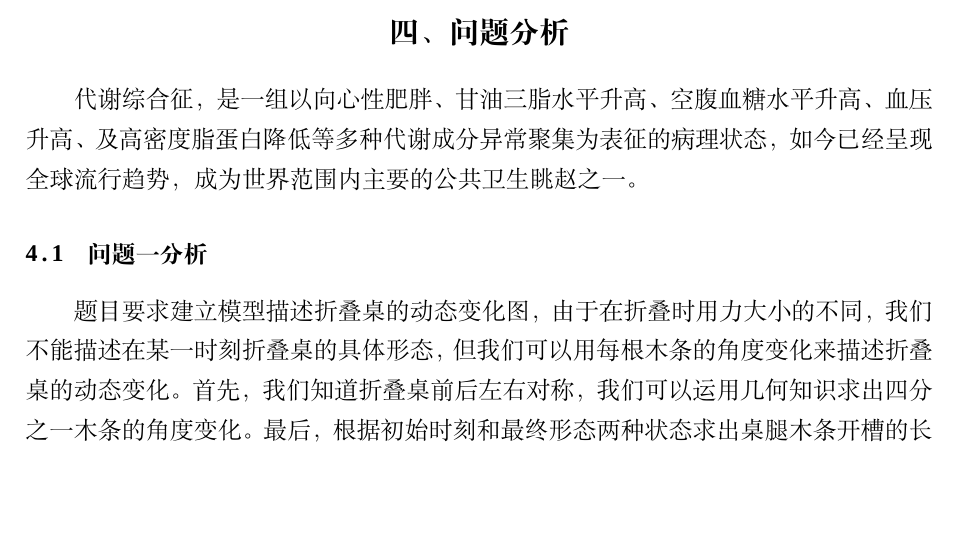
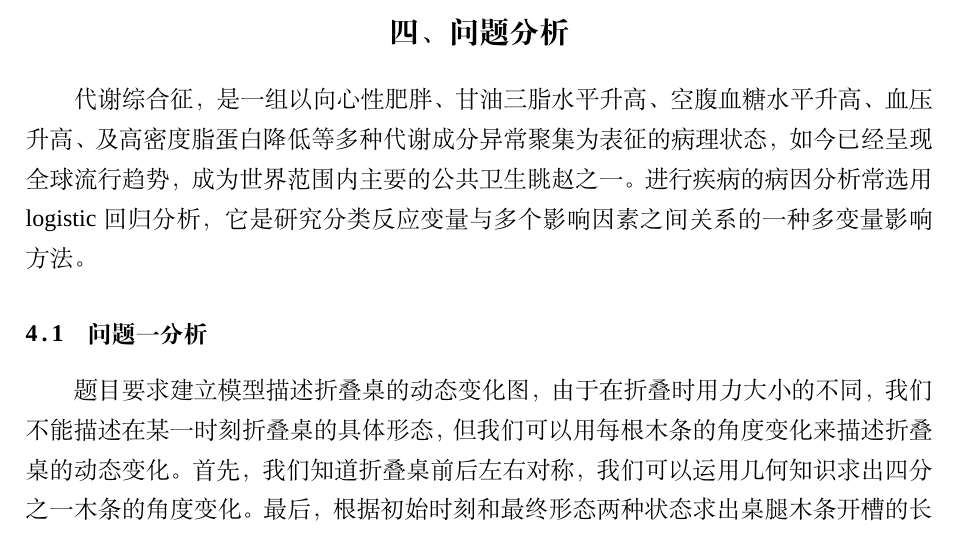
Before and after one commit to innocenceTT/ShenzhenMCM, a LaTeX thesis (example.tex): part of page 5 of 6, cut so that both start at the same text, the shorter picture padded with empty space. Compiled offline with XeLaTeX; a missing font is replaced by an installed copy or a similar font.

Commit message:
问题分析的修改

```diff
--- a/example.tex
+++ b/example.tex
@@ -64,7 +64,7 @@
  R	    & 桌子直径（cm）  \\ \hline
 \end{tabular}
 \section{问题分析}
-代谢综合征，是一组以向心性肥胖、甘油三脂水平升高、空腹血糖水平升高、血压升高、及高密度脂蛋白降低等多种代谢成分异常聚集为表征的病理状态，如今已经呈现全球流行趋势，成为世界范围内主要的公共卫生眺赵之一。
+代谢综合征，是一组以向心性肥胖、甘油三脂水平升高、空腹血糖水平升高、血压升高、及高密度脂蛋白降低等多种代谢成分异常聚集为表征的病理状态，如今已经呈现全球流行趋势，成为世界范围内主要的公共卫生眺赵之一。进行疾病的病因分析常选用logistic回归分析，它是研究分类反应变量与多个影响因素之间关系的一种多变量影响方法。
 \subsection{问题一分析}
 题目要求建立模型描述折叠桌的动态变化图，由于在折叠时用力大小的不同，我们不能描述在某一时刻折叠桌的具体形态，但我们可以用每根木条的角度变化来描述折叠桌的动态变化。首先，我们知道折叠桌前后左右对称，我们可以运用几何知识求出四分之一木条的角度变化。最后，根据初始时刻和最终形态两种状态求出桌腿木条开槽的长度。
 \subsection{问题二分析}
```
